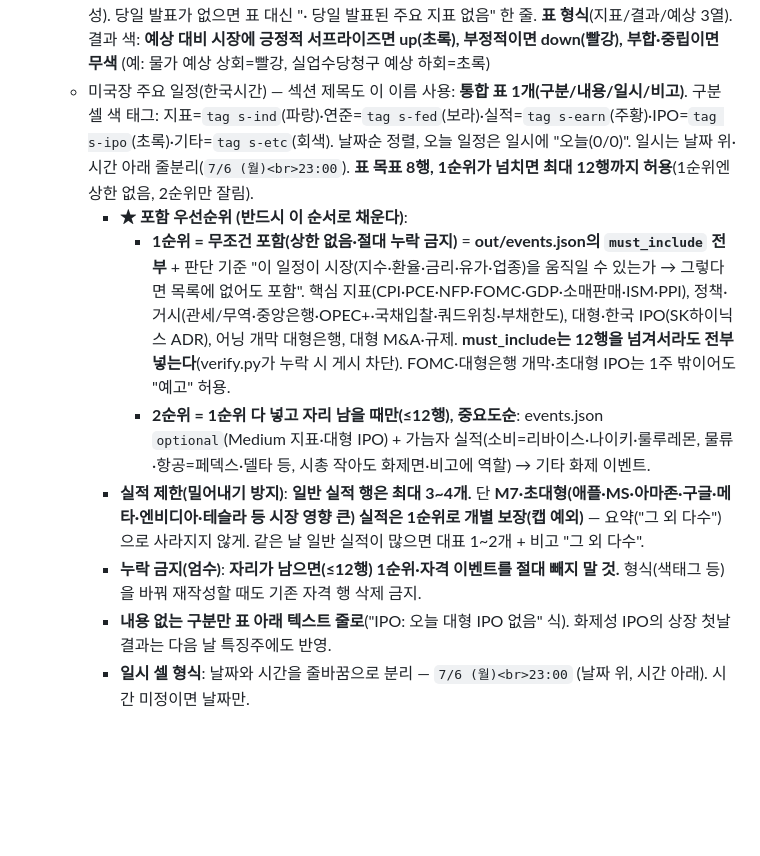
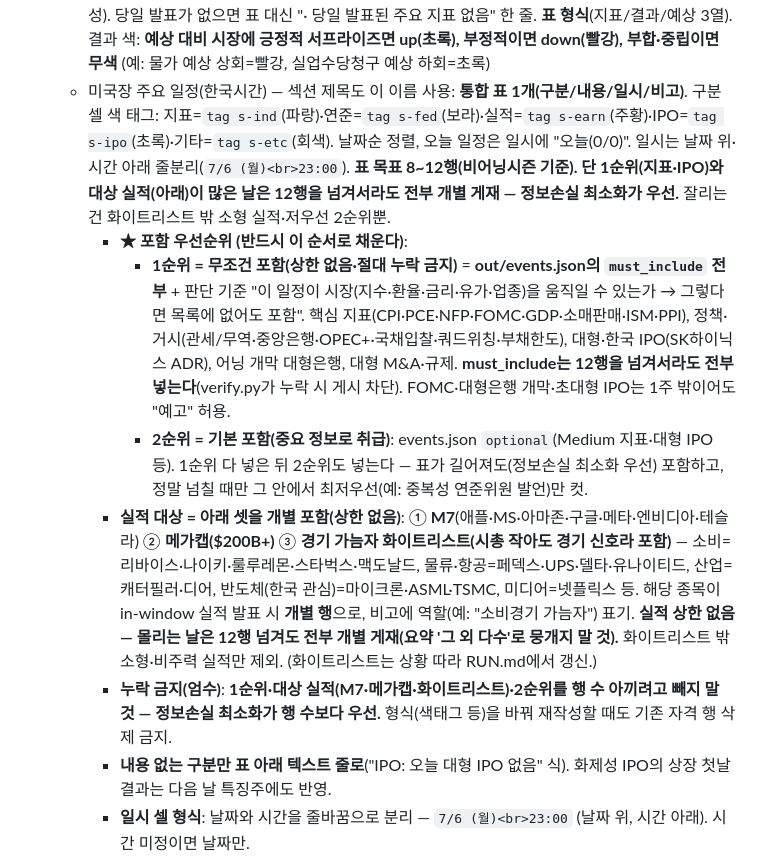
Before and after one commit to xeob/briefing, a Markdown page: pipeline/RUN.md, the part around the change. Drawn GitHub-style; blank space fills up the shorter version.

Commit message:
rule: 실적 화이트리스트(M7+메가캡+경기가늠자)·상한 폐지·2순위 기본포함(정보손실 최소화)

```diff
--- a/pipeline/RUN.md
+++ b/pipeline/RUN.md
@@ -36,12 +36,12 @@
     - 스크립트 실패 시(fallback): stockanalysis.com/markets/gainers·losers WebFetch로 대체
     - watchlist.txt는 핫섹터 변화에 따라 주기적으로 갱신 (새 핫테마 종목 추가)
   - 발표된 지표: **out/events.json의 `released`에서 그 미국장 세션 날짜에 발표된 주요 지표를 빠짐없이** (지표명·actual·forecast 값 그대로 사용, 다른 날 금지). events.json이 High+Medium만 담으므로 사소한 지표는 이미 걸러짐 — released의 해당 세션 날짜 항목은 전부 표에 넣는다(매 실행 일관성). 당일 발표가 없으면 표 대신 "· 당일 발표된 주요 지표 없음" 한 줄. **표 형식**(지표/결과/예상 3열). 결과 색: **예상 대비 시장에 긍정적 서프라이즈면 up(초록), 부정적이면 down(빨강), 부합·중립이면 무색** (예: 물가 예상 상회=빨강, 실업수당청구 예상 하회=초록)
-  - 미국장 주요 일정(한국시간) — 섹션 제목도 이 이름 사용: **통합 표 1개(구분/내용/일시/비고)**. 구분 셀 색 태그: 지표=`tag s-ind`(파랑)·연준=`tag s-fed`(보라)·실적=`tag s-earn`(주황)·IPO=`tag s-ipo`(초록)·기타=`tag s-etc`(회색). 날짜순 정렬, 오늘 일정은 일시에 "오늘(0/0)". 일시는 날짜 위·시간 아래 줄분리(`7/6 (월)<br>23:00`). **표 목표 8행, 1순위가 넘치면 최대 12행까지 허용**(1순위엔 상한 없음, 2순위만 잘림).
+  - 미국장 주요 일정(한국시간) — 섹션 제목도 이 이름 사용: **통합 표 1개(구분/내용/일시/비고)**. 구분 셀 색 태그: 지표=`tag s-ind`(파랑)·연준=`tag s-fed`(보라)·실적=`tag s-earn`(주황)·IPO=`tag s-ipo`(초록)·기타=`tag s-etc`(회색). 날짜순 정렬, 오늘 일정은 일시에 "오늘(0/0)". 일시는 날짜 위·시간 아래 줄분리(`7/6 (월)<br>23:00`). **표 목표 8~12행(비어닝시즌 기준). 단 1순위(지표·IPO)와 대상 실적(아래)이 많은 날은 12행을 넘겨서라도 전부 개별 게재 — 정보손실 최소화가 우선.** 잘리는 건 화이트리스트 밖 소형 실적·저우선 2순위뿐.
     - **★ 포함 우선순위 (반드시 이 순서로 채운다)**:
       - **1순위 = 무조건 포함(상한 없음·절대 누락 금지)** = **out/events.json의 `must_include` 전부** + 판단 기준 "이 일정이 시장(지수·환율·금리·유가·업종)을 움직일 수 있는가 → 그렇다면 목록에 없어도 포함". 핵심 지표(CPI·PCE·NFP·FOMC·GDP·소매판매·ISM·PPI), 정책·거시(관세/무역·중앙은행·OPEC+·국채입찰·쿼드위칭·부채한도), 대형·한국 IPO(SK하이닉스 ADR), 어닝 개막 대형은행, 대형 M&A·규제. **must_include는 12행을 넘겨서라도 전부 넣는다**(verify.py가 누락 시 게시 차단). FOMC·대형은행 개막·초대형 IPO는 1주 밖이어도 "예고" 허용.
-      - **2순위 = 1순위 다 넣고 자리 남을 때만(≤12행), 중요도순**: events.json `optional`(Medium 지표·대형 IPO) + 가늠자 실적(소비=리바이스·나이키·룰루레몬, 물류·항공=페덱스·델타 등, 시총 작아도 화제면·비고에 역할) → 기타 화제 이벤트.
-    - **실적 제한(밀어내기 방지)**: **일반 실적 행은 최대 3~4개.** 단 **M7·초대형(애플·MS·아마존·구글·메타·엔비디아·테슬라 등 시장 영향 큰) 실적은 1순위로 개별 보장(캡 예외)** — 요약("그 외 다수")으로 사라지지 않게. 같은 날 일반 실적이 많으면 대표 1~2개 + 비고 "그 외 다수".
-    - **누락 금지(엄수)**: **자리가 남으면(≤12행) 1순위·자격 이벤트를 절대 빼지 말 것.** 형식(색태그 등)을 바꿔 재작성할 때도 기존 자격 행 삭제 금지.
+      - **2순위 = 기본 포함(중요 정보로 취급)**: events.json `optional`(Medium 지표·대형 IPO 등). 1순위 다 넣은 뒤 2순위도 넣는다 — 표가 길어져도(정보손실 최소화 우선) 포함하고, 정말 넘칠 때만 그 안에서 최저우선(예: 중복성 연준위원 발언)만 컷.
+    - **실적 대상 = 아래 셋을 개별 포함(상한 없음)**: ① **M7**(애플·MS·아마존·구글·메타·엔비디아·테슬라) ② **메가캡($200B+)** ③ **경기 가늠자 화이트리스트(시총 작아도 경기 신호라 포함)** — 소비=리바이스·나이키·룰루레몬·스타벅스·맥도날드, 물류·항공=페덱스·UPS·델타·유나이티드, 산업=캐터필러·디어, 반도체(한국 관심)=마이크론·ASML·TSMC, 미디어=넷플릭스 등. 해당 종목이 in-window 실적 발표 시 **개별 행**으로, 비고에 역할(예: "소비경기 가늠자") 표기. **실적 상한 없음 — 몰리는 날은 12행 넘겨도 전부 개별 게재(요약 '그 외 다수'로 뭉개지 말 것).** 화이트리스트 밖 소형·비주력 실적만 제외. (화이트리스트는 상황 따라 RUN.md에서 갱신.)
+    - **누락 금지(엄수)**: **1순위·대상 실적(M7·메가캡·화이트리스트)·2순위를 행 수 아끼려고 빼지 말 것 — 정보손실 최소화가 행 수보다 우선.** 형식(색태그 등)을 바꿔 재작성할 때도 기존 자격 행 삭제 금지.
     - **내용 없는 구분만 표 아래 텍스트 줄로**("IPO: 오늘 대형 IPO 없음" 식). 화제성 IPO의 상장 첫날 결과는 다음 날 특징주에도 반영.
     - **일시 셀 형식**: 날짜와 시간을 줄바꿈으로 분리 — `7/6 (월)<br>23:00` (날짜 위, 시간 아래). 시간 미정이면 날짜만.
   - **모바일 가독성(아이폰 기준 ~390px)**: 템플릿에 미디어쿼리 적용됨. 생성 시 텍스트 규칙 — 특징주 이유·키워드 설명은 **한 줄당 40자 이내**로 간결히, 뉴스 헤드라인은 35자 내외로 다듬기, '·'로 긴 나열을 만들지 않기(3개 이하 권장)
```
